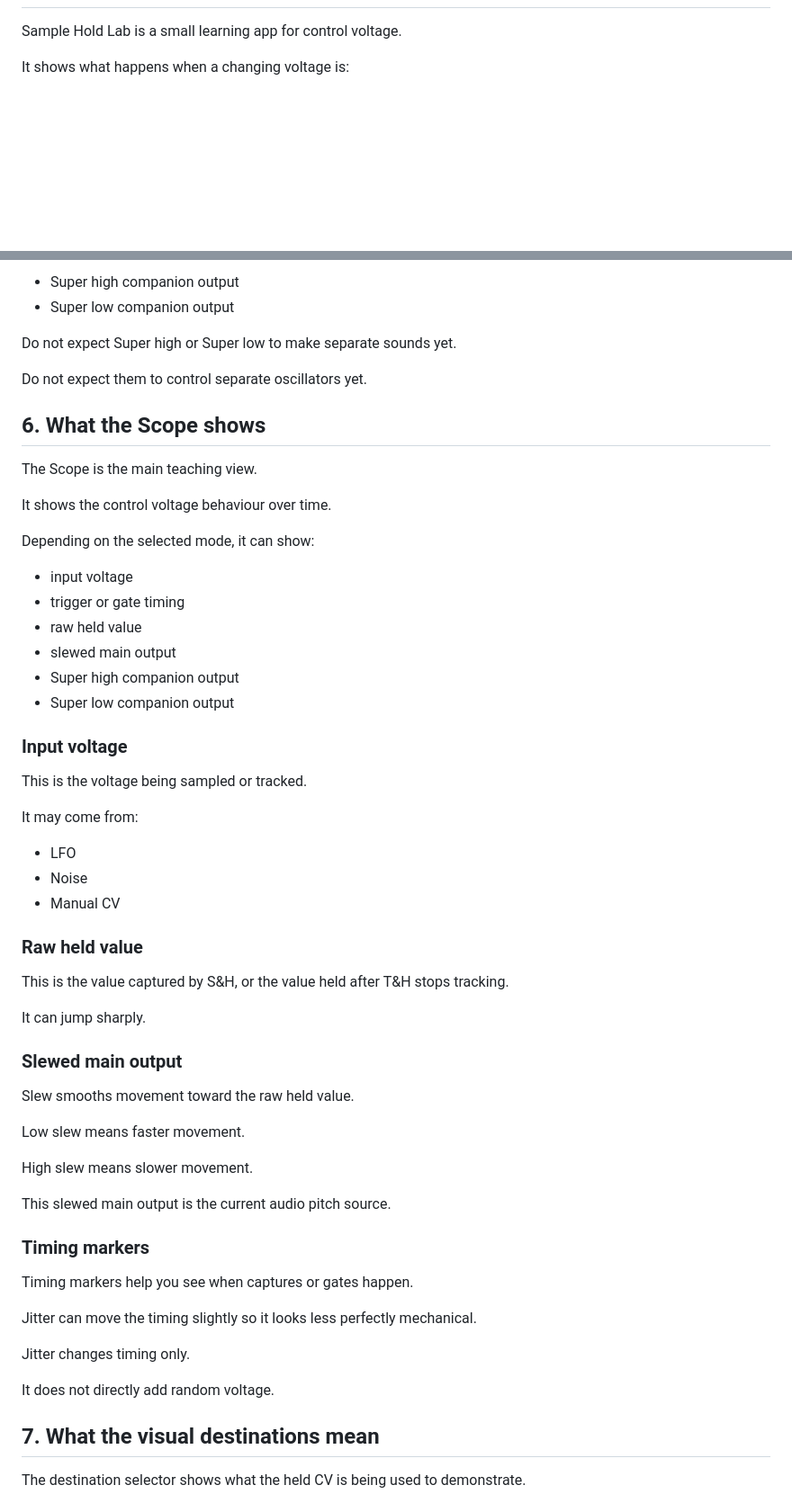
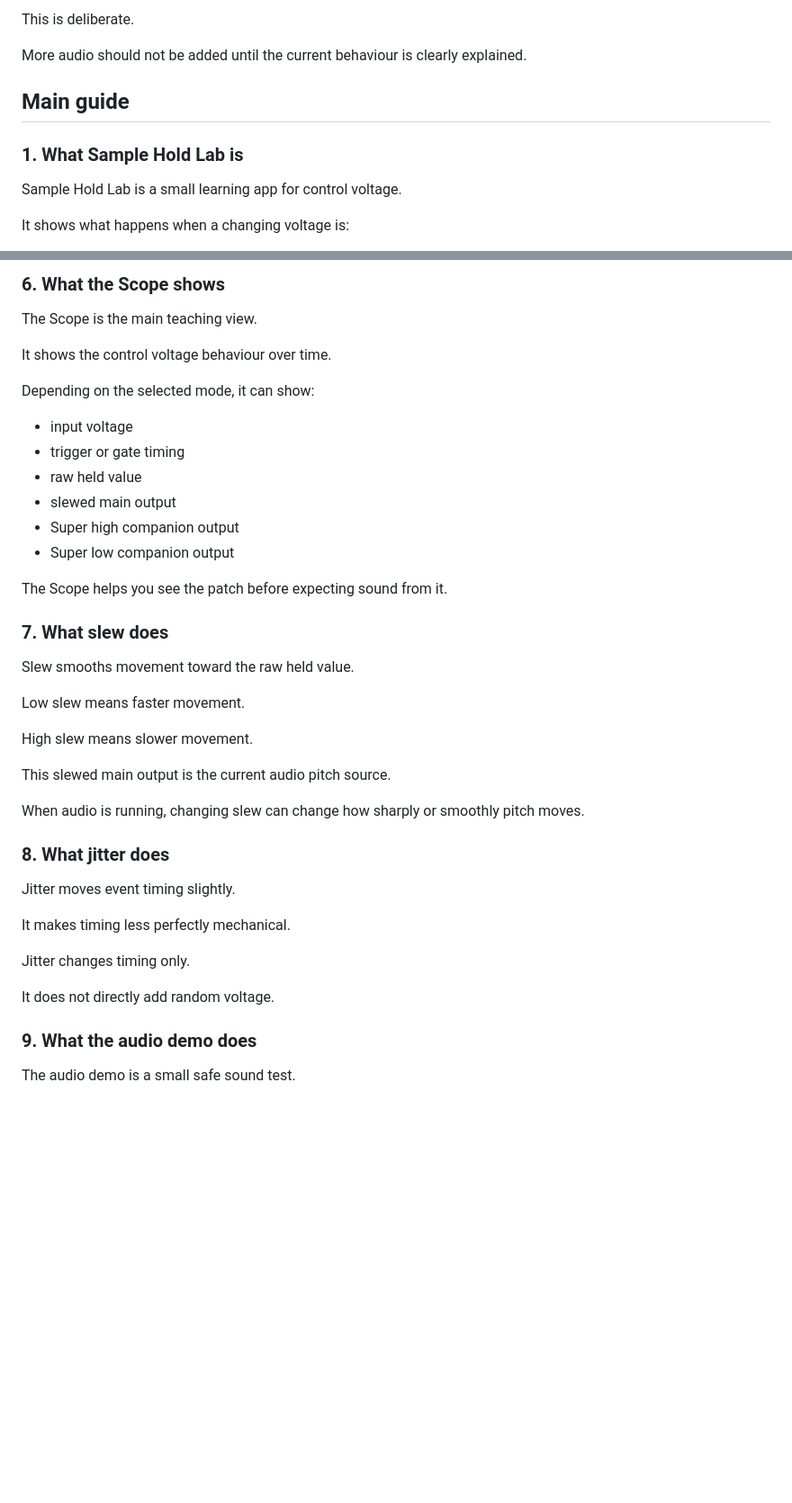
Before and after one commit to armpitpete/sample-hold-lab, a Markdown page: docs/MANUAL.md, 2 parts joined by grey strips. Shown at 90% size. Drawn GitHub-style; blank space fills up the shorter version.

```diff
--- a/docs/MANUAL.md
+++ b/docs/MANUAL.md
@@ -461,3 +405,10 @@ Still visual only:
+This is deliberate.
+
+More audio should not be added until the current behaviour is clearly explained.
+
+## Main guide
+
+### 1. What Sample Hold Lab is
 
 Sample Hold Lab is a small learning app for control voltage.
 
@@ -605,12 +536,5 @@ These remain visual only:
 
-- Super high companion output
-- Super low companion output
-
-Do not expect Super high or Super low to make separate sounds yet.
-
-Do not expect them to control separate oscillators yet.
-
-## 6. What the Scope shows
+### 6. What the Scope shows
 
 The Scope is the main teaching view.
 
@@ -625,23 +549,9 @@ Depending on the selected mode, it can show:
 - Super high companion output
 - Super low companion output
 
-### Input voltage
+The Scope helps you see the patch before expecting sound from it.
 
-This is the voltage being sampled or tracked.
-
-It may come from:
-
-- LFO
-- Noise
-- Manual CV
-
-### Raw held value
-
-This is the value captured by S&H, or the value held after T&H stops tracking.
-
-It can jump sharply.
-
-### Slewed main output
+### 7. What slew does
 
 Slew smooths movement toward the raw held value.
 
@@ -651,17 +561,19 @@ High slew means slower movement.
 
 This slewed main output is the current audio pitch source.
 
-### Timing markers
+When audio is running, changing slew can change how sharply or smoothly pitch moves.
 
-Timing markers help you see when captures or gates happen.
+### 8. What jitter does
 
-Jitter can move the timing slightly so it looks less perfectly mechanical.
+Jitter moves event timing slightly.
+
+It makes timing less perfectly mechanical.
 
 Jitter changes timing only.
 
 It does not directly add random voltage.
 
-## 7. What the visual destinations mean
+### 9. What the audio demo does
 
-The destination selector shows what the held CV is being used to demonstrate.
+The audio demo is a small safe sound test.
 
```
Also changed, not shown: other parts of docs/MANUAL.md (+121 -319 lines).
